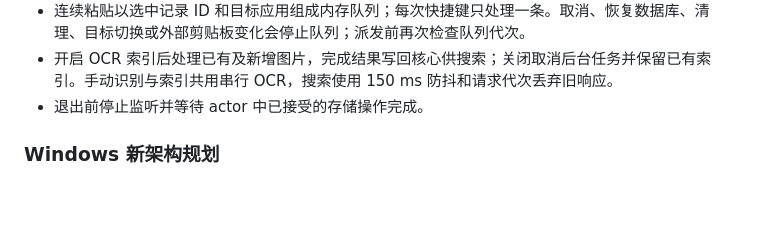
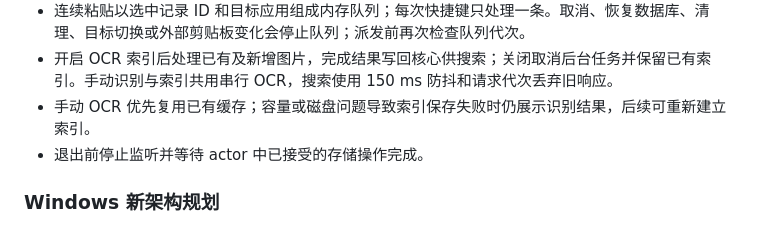
Before and after one commit to ldjx7/Polyglance, a Markdown page: docs/CLIPBOARD_HISTORY.md, the part around the change. GitHub-like rendering; blank space fills up the shorter version.

```diff
--- a/docs/CLIPBOARD_HISTORY.md
+++ b/docs/CLIPBOARD_HISTORY.md
@@ -110,6 +110,7 @@ Swift 侧：
 - 自动粘贴检查辅助功能权限、恢复目标前台应用，等待后再次检查目标和写入时的剪贴板序号，避免把内容误贴进其他应用。
 - 连续粘贴以选中记录 ID 和目标应用组成内存队列；每次快捷键只处理一条。取消、恢复数据库、清理、目标切换或外部剪贴板变化会停止队列；派发前再次检查队列代次。
 - 开启 OCR 索引后处理已有及新增图片，完成结果写回核心供搜索；关闭取消后台任务并保留已有索引。手动识别与索引共用串行 OCR，搜索使用 150 ms 防抖和请求代次丢弃旧响应。
+- 手动 OCR 优先复用已有缓存；容量或磁盘问题导致索引保存失败时仍展示识别结果，后续可重新建立索引。
 - 退出前停止监听并等待 actor 中已接受的存储操作完成。
 
 ### Windows 新架构规划
```
Also changed, not shown: docs/CLIPBOARD_HISTORY_VALIDATION.md (+15 -1 lines).
